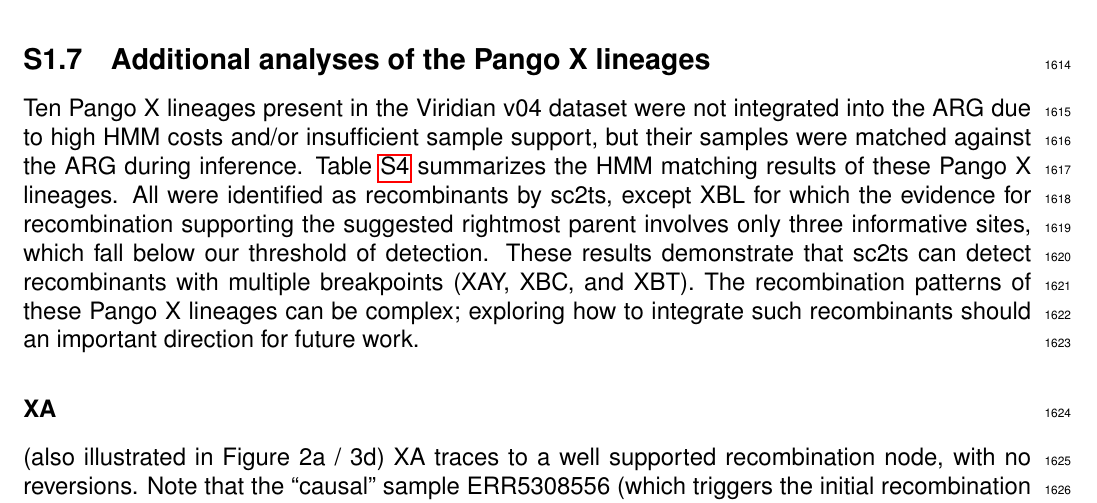
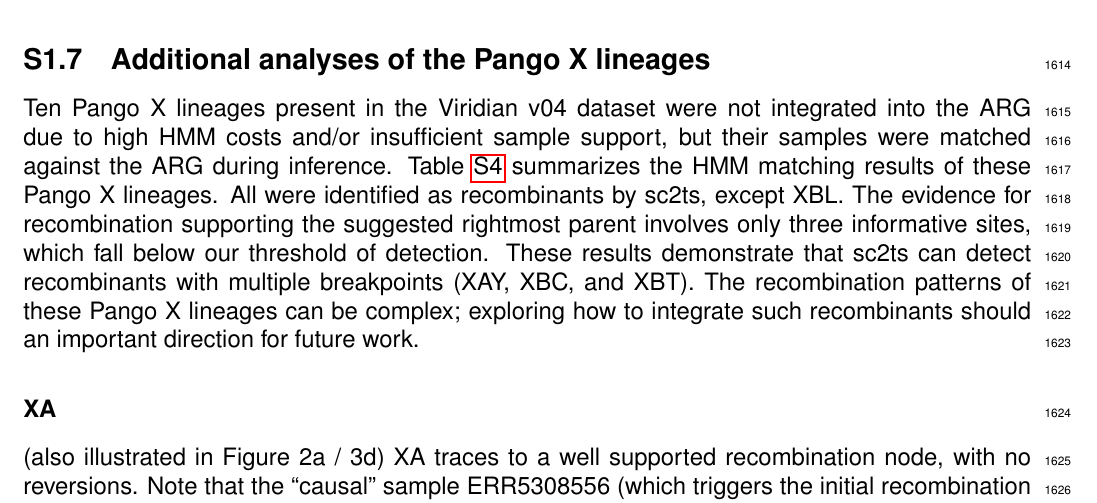
Before and after one commit to jeromekelleher/sc2ts-paper, a LaTeX document (latex/main.tex): part of page 44 of 73, cut so that both start at the same text. Compiled offline with pdfLaTeX.

Commit message:
Updates from Overleaf

```diff
--- a/latex/main.tex
+++ b/latex/main.tex
@@ -2888,8 +2888,8 @@ due to high HMM costs and/or insufficient sample support,
 but their samples were matched against the ARG during inference.
 Table~\ref{tab:absent_pango_x} summarizes
 the HMM matching results of these Pango X lineages.
-All were identified as recombinants by sc2ts, except XBL
-for which the evidence for recombination
+All were identified as recombinants by sc2ts, except XBL.
+The evidence for recombination
 supporting the suggested rightmost parent
 involves only three informative sites,
 which fall below our threshold of detection.
```
